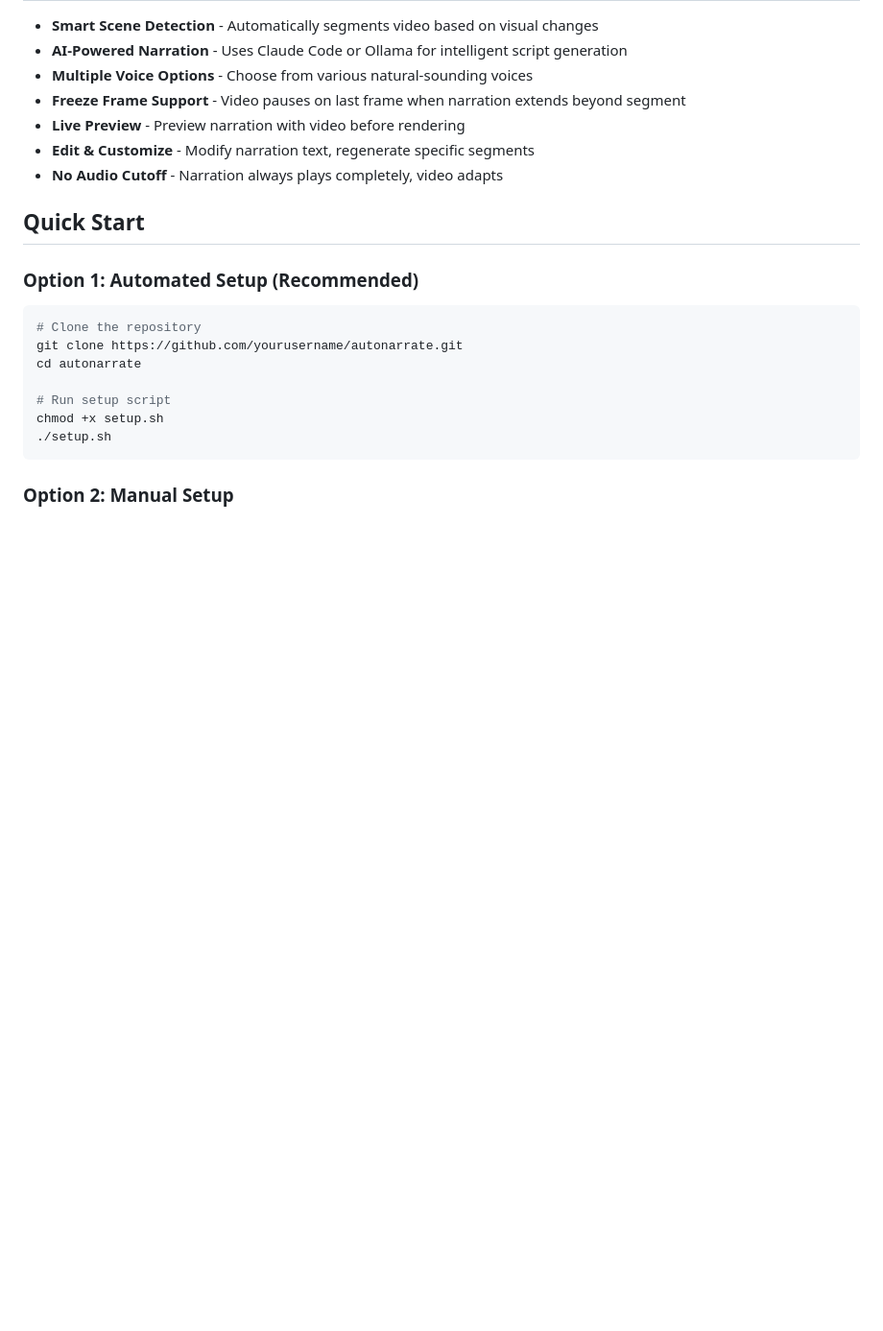
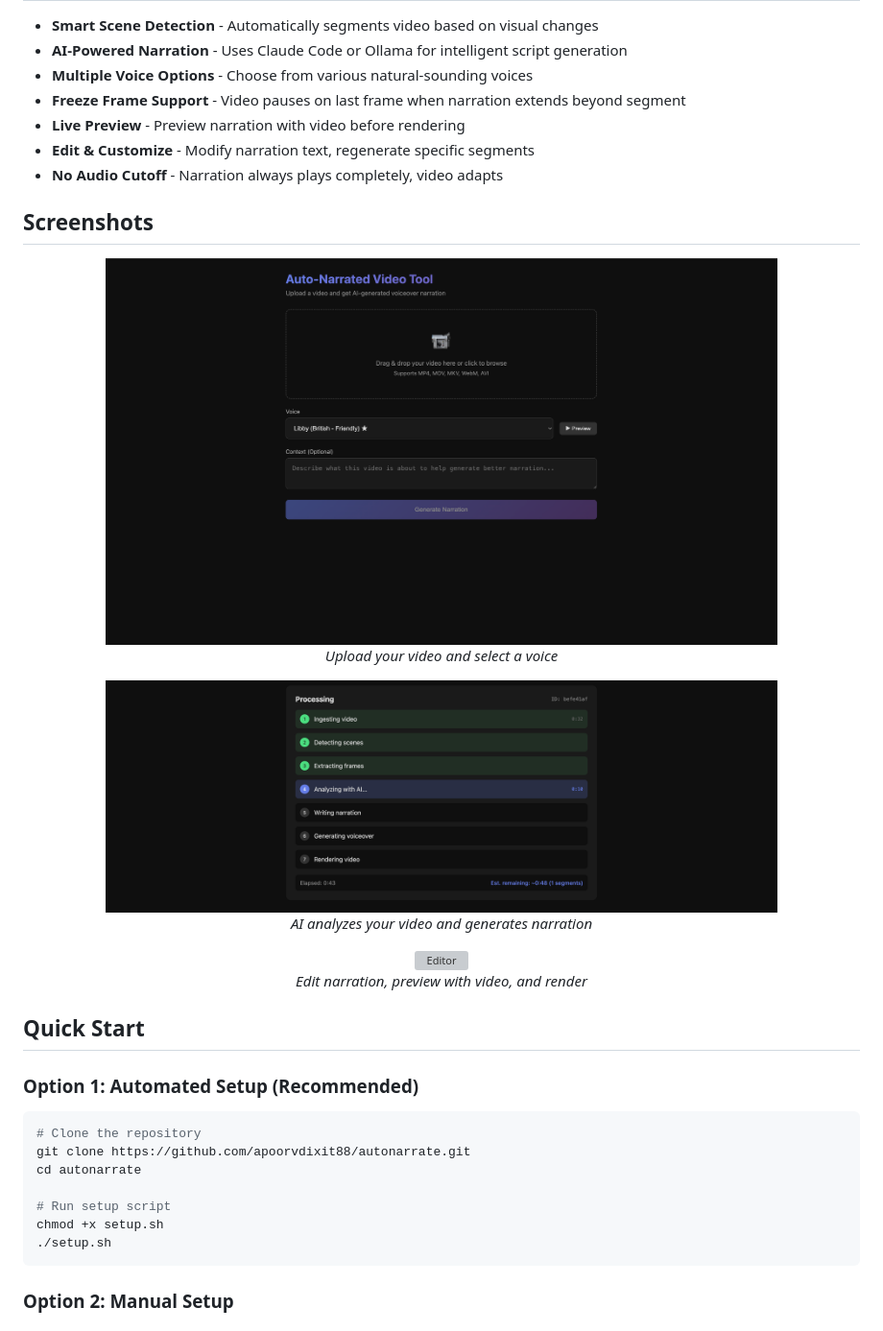
Before and after one commit to apoorvdixit88/autonarrate, a Markdown page: README.md, the part around the change. Shown at 96% size. Drawn GitHub-style; pictures changed too: screenshots/processing.png (added), screenshots/upload.png (added); blank space fills up the shorter version; grey boxes are pictures that could not be loaded.

Commit message:
Add screenshots to README
- Upload page screenshot
- Processing pipeline screenshot
- Editor page screenshot

🤖 Generated with [Claude Code](https://claude.com/claude-code)

Co-Authored-By: Claude Opus 4.5 <noreply@anthropic.com>

````diff
--- a/README.md
+++ b/README.md
@@ -20,13 +20,30 @@ Transform any screen recording or product demo into an engaging, professionally
 - **Edit & Customize** - Modify narration text, regenerate specific segments
 - **No Audio Cutoff** - Narration always plays completely, video adapts
 
+## Screenshots
+
+<p align="center">
+  <img src="screenshots/upload.png" width="700" alt="Upload Page">
+  <br><em>Upload your video and select a voice</em>
+</p>
+
+<p align="center">
+  <img src="screenshots/processing.png" width="700" alt="Processing Pipeline">
+  <br><em>AI analyzes your video and generates narration</em>
+</p>
+
+<p align="center">
+  <img src="screenshots/editor.png" width="700" alt="Editor">
+  <br><em>Edit narration, preview with video, and render</em>
+</p>
+
 ## Quick Start
 
 ### Option 1: Automated Setup (Recommended)
 
 ```bash
 # Clone the repository
-git clone https://github.com/yourusername/autonarrate.git
+git clone https://github.com/apoorvdixit88/autonarrate.git
 cd autonarrate
 
 # Run setup script
````
Also changed, not shown: 1 other file.
